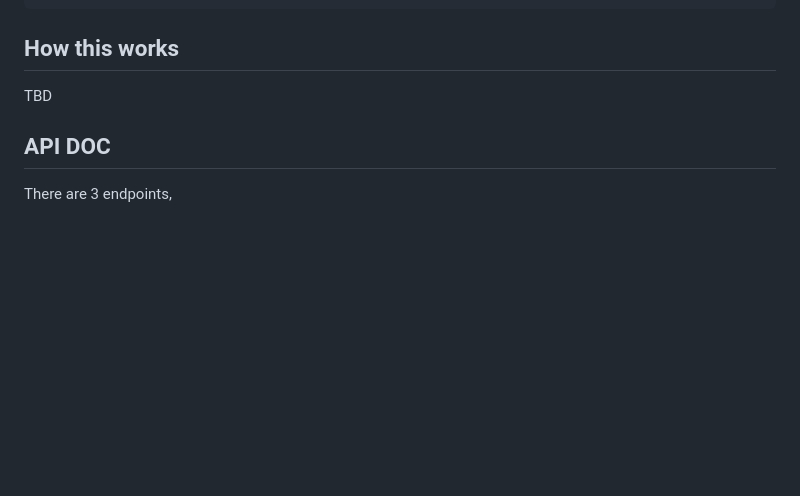
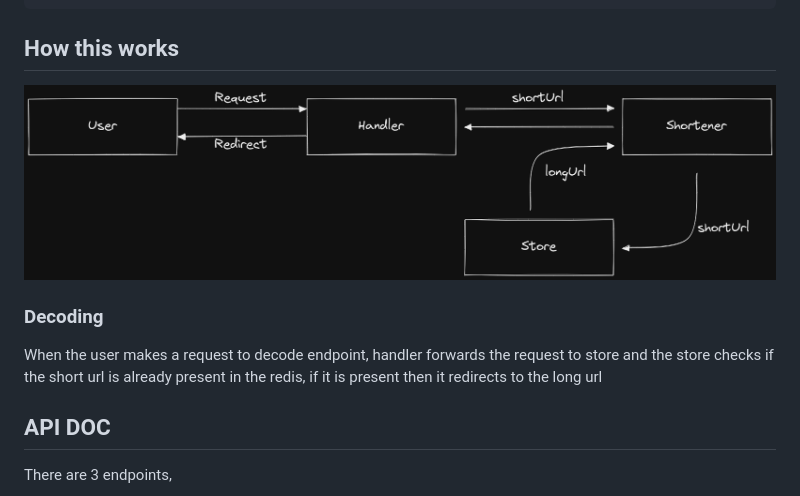
Before and after one commit to IEEE-RVCE/url-shortner, a Markdown page: README.md, the part around the change. Drawn GitHub-style; pictures changed too: arch.png (added); blank space fills up the shorter version.

```diff
--- a/README.md
+++ b/README.md
@@ -32,7 +32,11 @@ go build .
 
 ## How this works
 
-TBD
+![How this works](arch.png)
+
+### Decoding
+
+When the user makes a request to decode endpoint, handler forwards the request to store and the store checks if the short url is already present in the redis, if it is present then it redirects to the long url
 
 ## API DOC
 
```
Also changed, not shown: 8 other files.
